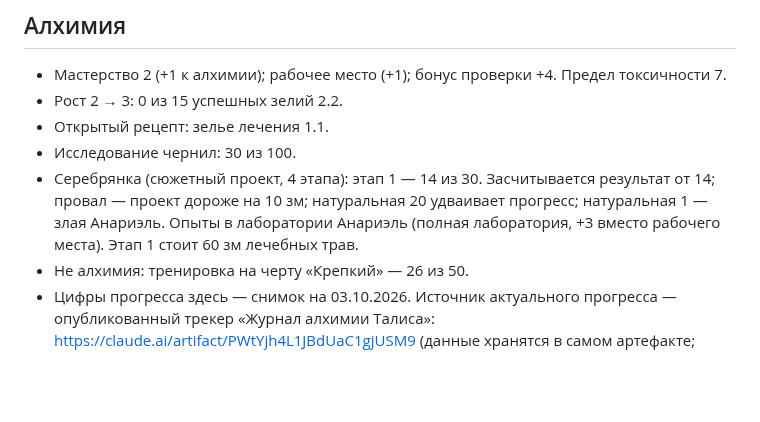
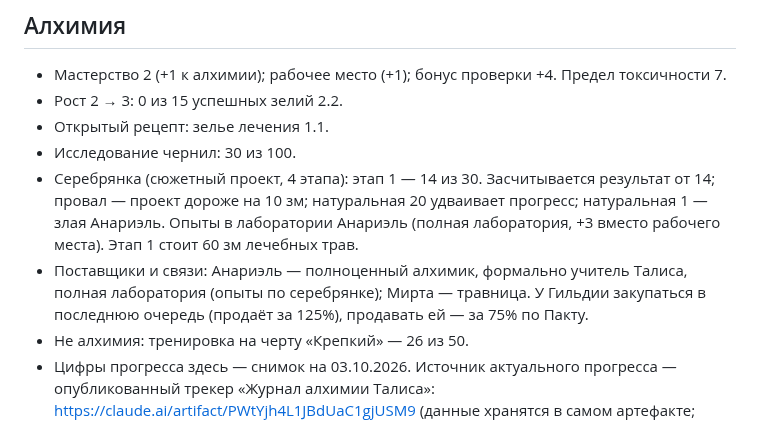
Before and after one commit to harana3737-dot/Alcemy, a Markdown page: Талис — лист персонажа.md, the part around the change. Rendered like a GitHub page; blank space fills up the shorter version.

```diff
--- a/Талис — лист персонажа.md
+++ b/Талис — лист персонажа.md
@@ -22,6 +22,7 @@
 - Открытый рецепт: зелье лечения 1.1.
 - Исследование чернил: 30 из 100.
 - Серебрянка (сюжетный проект, 4 этапа): этап 1 — 14 из 30. Засчитывается результат от 14; провал — проект дороже на 10 зм; натуральная 20 удваивает прогресс; натуральная 1 — злая Анариэль. Опыты в лаборатории Анариэль (полная лаборатория, +3 вместо рабочего места). Этап 1 стоит 60 зм лечебных трав.
+- Поставщики и связи: Анариэль — полноценный алхимик, формально учитель Талиса, полная лаборатория (опыты по серебрянке); Мирта — травница. У Гильдии закупаться в последнюю очередь (продаёт за 125%), продавать ей — за 75% по Пакту.
 - Не алхимия: тренировка на черту «Крепкий» — 26 из 50.
 - Цифры прогресса здесь — снимок на 03.10.2026. Источник актуального прогресса — опубликованный трекер «Журнал алхимии Талиса»: https://claude.ai/artifact/PWtYjh4L1JBdUaC1gjUSM9 (данные хранятся в самом артефакте; копия страницы из проекта открывается пустой).
 
```
Also changed, not shown: Очередь вопросов мастеру.md (+1 -1 lines).
